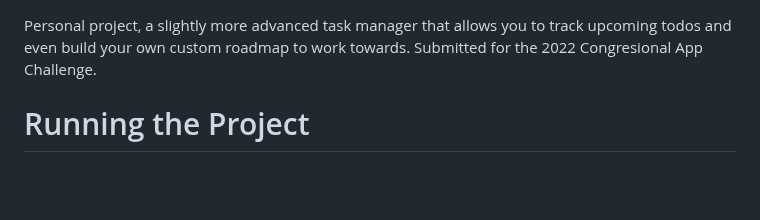
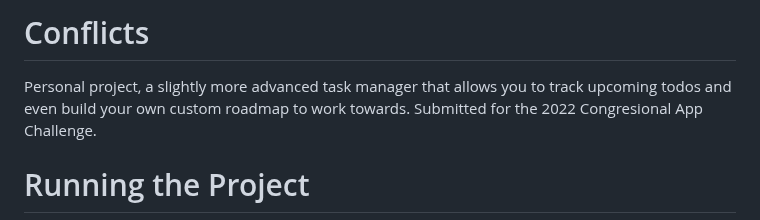
Before and after one commit to andrearante12/conflicts, a Markdown page: README.md, the part around the change. GitHub-like rendering; blank space fills up the shorter version.

```diff
--- a/README.md
+++ b/README.md
@@ -1,3 +1,4 @@
+# Conflicts
 Personal project, a slightly more advanced task manager that allows you to track upcoming todos and even build your own custom roadmap to work towards. Submitted for the 2022 Congresional App Challenge.
 
 # Running the Project
```
